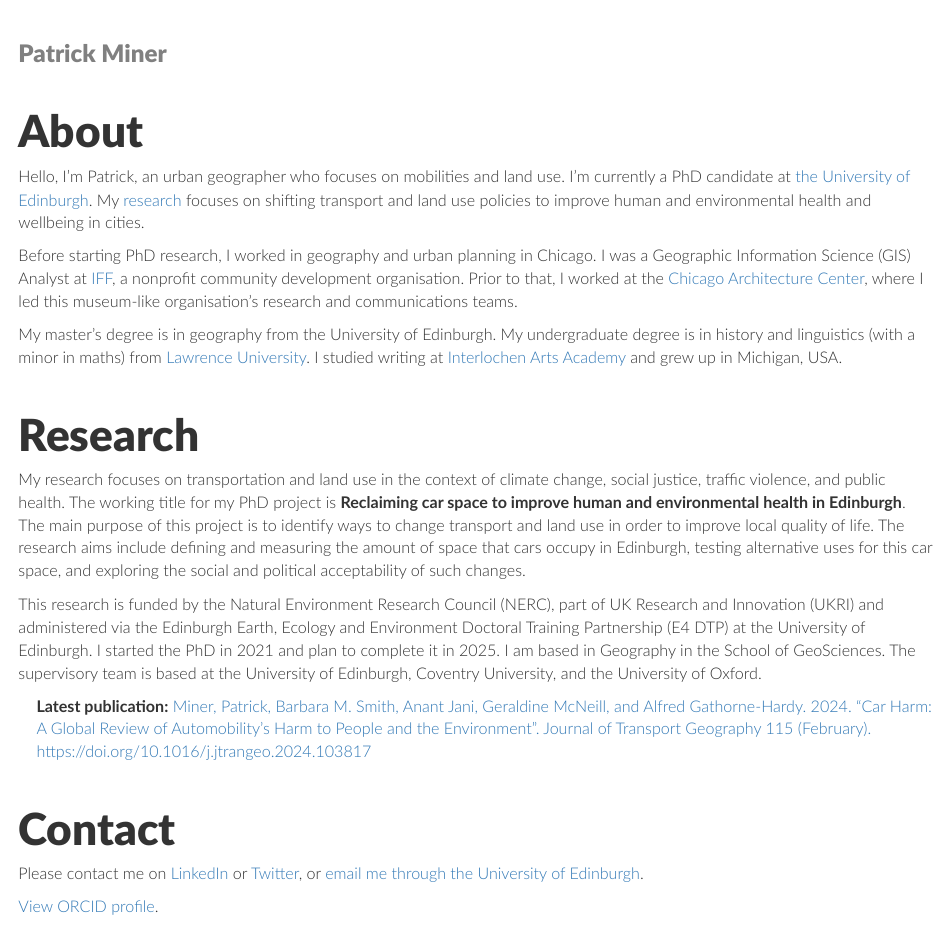
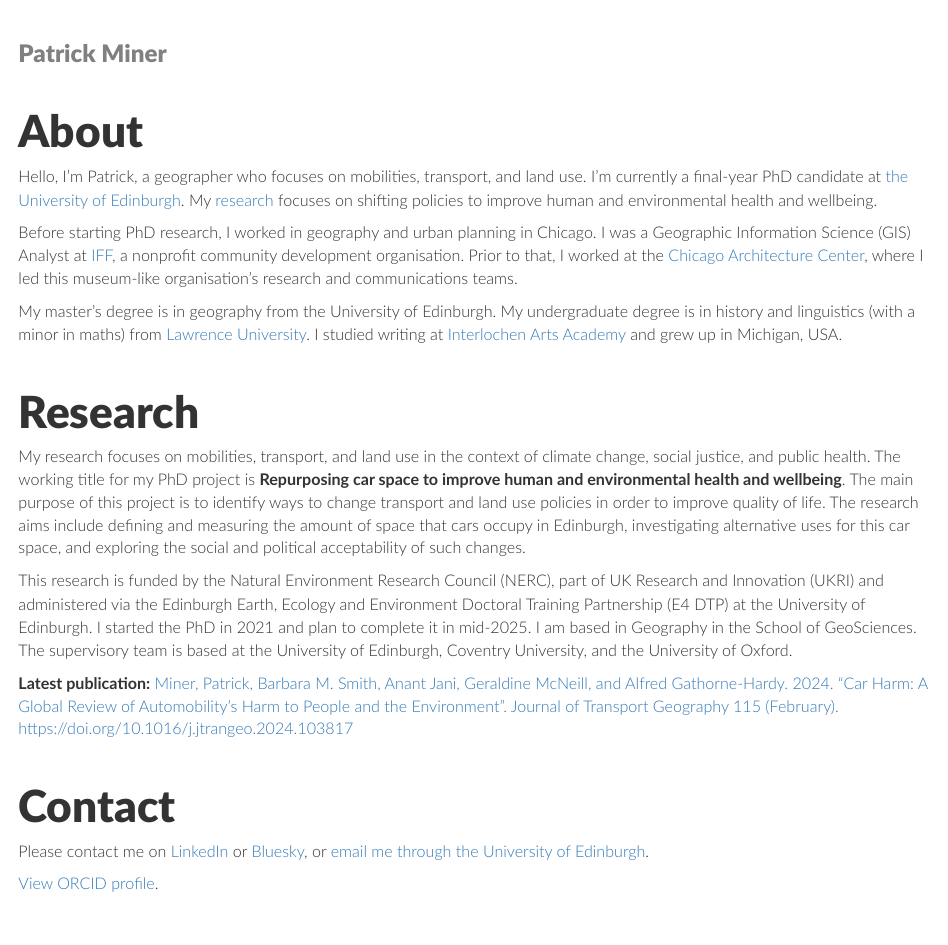
Before and after one commit to pdbminer/pdbminer.github.io, an R Markdown document (index.Rmd): the page in a window 1100 px wide, from its top. Rendered offline with R 4.5, knitr and Pandoc, with nearby package versions.

Commit message:
updated text and added Bluesky

```diff
--- a/index.Rmd
+++ b/index.Rmd
@@ -7,7 +7,7 @@ output:
 
 # About
 
-Hello, I’m Patrick, an urban geographer who focuses on mobilities and land use. I'm currently a PhD candidate at [the University of Edinburgh](https://www.ed.ac.uk). My [research](#research) focuses on shifting transport and land use policies to improve human and environmental health and wellbeing in cities.
+Hello, I’m Patrick, a geographer who focuses on mobilities, transport, and land use. I'm currently a final-year PhD candidate at [the University of Edinburgh](https://www.ed.ac.uk). My [research](#research) focuses on shifting policies to improve human and environmental health and wellbeing.
 
 Before starting PhD research, I worked in geography and urban planning in Chicago. I was a Geographic Information Science (GIS) Analyst at [IFF](https://www.iff.org), a nonprofit community development organisation. Prior to that, I worked at the [Chicago Architecture Center](https://www.architecture.org), where I led this museum-like organisation’s research and communications teams.
 
@@ -16,26 +16,17 @@ My master’s degree is in geography from the University of Edinburgh. My underg
 
 # Research
 
-My research focuses on transportation and land use in the context of climate change, social justice, traffic violence, and public health. The working title for my PhD project is **Reclaiming car space to improve human and environmental health in Edinburgh**. The main purpose of this project is to identify ways to change transport and land use in order to improve local quality of life. The research aims include defining and measuring the amount of space that cars occupy in Edinburgh, testing alternative uses for this car space, and exploring the social and political acceptability of such changes.
+My research focuses on mobilities, transport, and land use in the context of climate change, social justice, and public health. The working title for my PhD project is **Repurposing car space to improve human and environmental health and wellbeing**. The main purpose of this project is to identify ways to change transport and land use policies in order to improve quality of life. The research aims include defining and measuring the amount of space that cars occupy in Edinburgh, investigating alternative uses for this car space, and exploring the social and political acceptability of such changes.
 
-This research is funded by the Natural Environment Research Council (NERC), part of UK Research and Innovation (UKRI) and administered via the Edinburgh Earth, Ecology and Environment Doctoral Training Partnership (E4 DTP) at the University of Edinburgh. I started the PhD in 2021 and plan to complete it in 2025. I am based in Geography in the School of GeoSciences. The supervisory team is based at the University of Edinburgh, Coventry University, and the University of Oxford.
+This research is funded by the Natural Environment Research Council (NERC), part of UK Research and Innovation (UKRI) and administered via the Edinburgh Earth, Ecology and Environment Doctoral Training Partnership (E4 DTP) at the University of Edinburgh. I started the PhD in 2021 and plan to complete it in mid-2025. I am based in Geography in the School of GeoSciences. The supervisory team is based at the University of Edinburgh, Coventry University, and the University of Oxford.
 
+**Latest publication:** [Miner, Patrick, Barbara M. Smith, Anant Jani, Geraldine McNeill, and Alfred Gathorne-Hardy. 2024. "Car Harm: A Global Review of Automobility’s Harm to People and the Environment". Journal of Transport Geography 115 (February).  https://doi.org/10.1016/j.jtrangeo.2024.103817](https://doi.org/10.1016/j.jtrangeo.2024.103817)
 
-<table>
-<tr>
-<td style="padding-right: 18px;">
-<script type="text/javascript" src="https://d1bxh8uas1mnw7.cloudfront.net/assets/embed.js"></script><div class="altmetric-embed" data-badge-type="donut" data-altmetric-id="159686830"></div>
-</td>
-<td>
-**Latest publication:** [Miner, Patrick, Barbara M. Smith, Anant Jani, Geraldine McNeill, and Alfred Gathorne-Hardy. 2024. "Car Harm: A Global Review of Automobility’s Harm to People and the Environment". Journal of Transport Geography 115 (February).  https://doi.org/10.1016/j.jtrangeo.2024.103817](https://doi.org/10.1016/j.jtrangeo.2024.103817)
-</td>
-</tr>
-</table>
 
 
 # Contact
 
-Please contact me on [LinkedIn](https://www.linkedin.com/in/patrickminer) or [Twitter](https://twitter.com/pdbminer), or [email me through the University of Edinburgh](https://www.ed.ac.uk/profile/patrick-miner).
+Please contact me on [LinkedIn](https://www.linkedin.com/in/patrickminer) or [Bluesky](https://pdbminer.bsky.social), or [email me through the University of Edinburgh](https://www.ed.ac.uk/profile/patrick-miner).
 
 [View ORCID profile](https://orcid.org/0009-0002-2925-3258).
 
```
